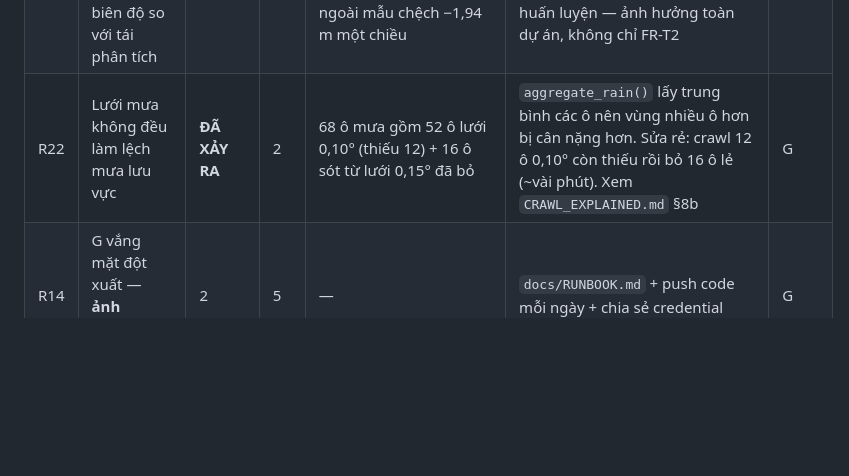
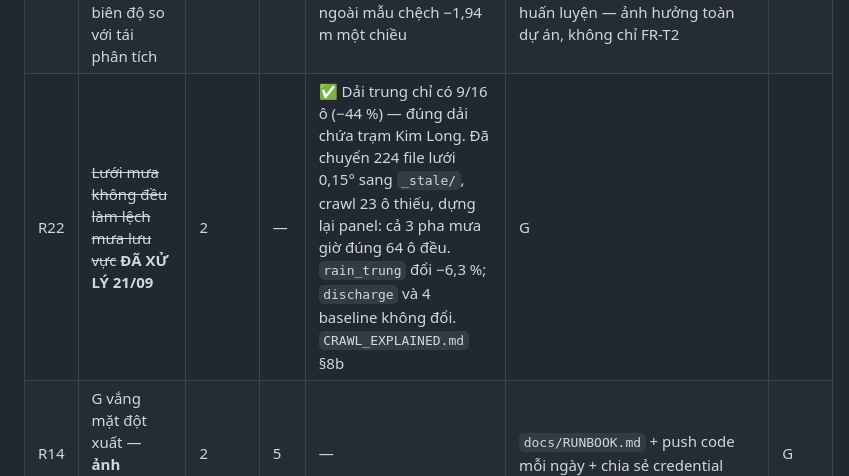
Before and after one commit to GiapDN-13/DSP391m-flood-forecast, a Markdown page: docs/RISKS.md, the part around the change. Rendered like a GitHub page; blank space fills up the shorter version.

```diff
--- a/docs/RISKS.md
+++ b/docs/RISKS.md
@@ -24,7 +24,7 @@ Cập nhật mỗi thứ 4 trong buổi họp. `P` = xác suất, `I` = mức
 | R19 | Job tự động báo thành công nhưng sản phẩm sai/thiếu | ~~3~~ **ĐÃ XẢY RA** | 3 | Số file trong `reports/forecast_log/` ít hơn số ngày | ✅ Mất bản 20/09 dù Actions xanh 6 lần (`date.today()` = ngày UTC, job nổ quanh nửa đêm UTC, ghi đè bản hôm trước). Đã dùng `ict_today()`, chặn ghi đè, lịch 22:00 → 20:00 UTC, `scripts/check_forecast_log.py` chạy trong job nên thiếu ngày là job ĐỎ | G |
 | R20 | Chuỗi GloFAS thiếu 13 năm đầu mà nghiệm thu không phát hiện | ~~2~~ **ĐÃ XẢY RA** | 3 | 15 584 dòng nhưng chỉ 10 835 ngày có giá trị | ✅ 1984–1996 rỗng 100 % ở cả 83 ô. Nghiệm thu FR-D1 cũ đếm **số dòng**, panel lại bắt đầu 2010 nên mọi kiểm tra báo sạch. Đã sửa nghiệm thu sang **số ngày không rỗng**, thêm `tests/test_data_coverage.py`, sửa 16 chỗ ghi "1984" kể cả PDF Report 1 | G |
 | R21 | Chuỗi sau mốc gãy 2022-07-01 có thể lệch biên độ so với tái phân tích | **4** | **5** | Trận 15/11/2023 đỉnh 4,34 m mà GloFAS chỉ 584 m³/s; kiểm chứng ngoài mẫu chệch −1,94 m một chiều | 🔴 **Việc số 1 của W2.** Nếu đúng thì hệ thống vận hành đang chạy trên chế độ dữ liệu khác chế độ huấn luyện — ảnh hưởng toàn dự án, không chỉ FR-T2 | G |
-| R22 | Lưới mưa không đều làm lệch mưa lưu vực | **ĐÃ XẢY RA** | 2 | 68 ô mưa gồm 52 ô lưới 0,10° (thiếu 12) + 16 ô sót từ lưới 0,15° đã bỏ | `aggregate_rain()` lấy trung bình các ô nên vùng nhiều ô hơn bị cân nặng hơn. Sửa rẻ: crawl 12 ô 0,10° còn thiếu rồi bỏ 16 ô lẻ (~vài phút). Xem `CRAWL_EXPLAINED.md` §8b | G |
+| R22 | ~~Lưới mưa không đều làm lệch mưa lưu vực~~ **ĐÃ XỬ LÝ 21/09** | 2 | — | ✅ Dải trung chỉ có 9/16 ô (−44 %) — đúng dải chứa trạm Kim Long. Đã chuyển 224 file lưới 0,15° sang `_stale/`, crawl 23 ô thiếu, dựng lại panel: cả 3 pha mưa giờ đúng 64 ô đều. `rain_trung` đổi −6,3 %; `discharge` và 4 baseline không đổi. `CRAWL_EXPLAINED.md` §8b | G |
 | R14 | G vắng mặt đột xuất — **ảnh hưởng nặng nhất** | 2 | 5 | — | `docs/RUNBOOK.md` + push code mỗi ngày + chia sẻ credential | G |
 
 ## Chốt kiểm tra & cắt scope
```
Also changed, not shown: docs/CRAWL_EXPLAINED.md (+53 -25 lines).
